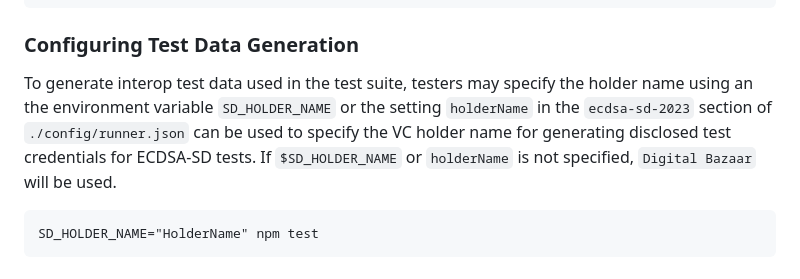
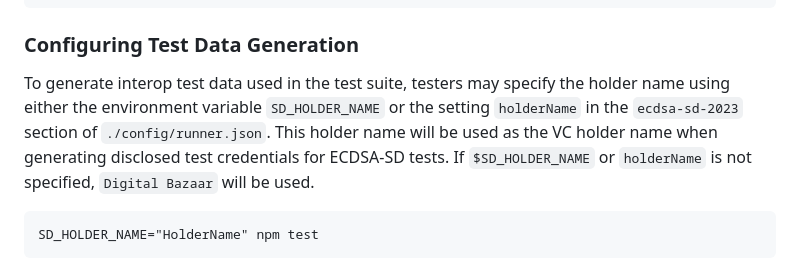
Before and after one commit to w3c/vc-di-ecdsa-test-suite, a Markdown page: testVectorGuide.md, the part around the change. GitHub-like rendering.

Commit message:
Update testVectorGuide.md take excellent clarification in testVectorGuide.md.
Co-authored-by: Ted Thibodeau Jr <tthibodeau@openlinksw.com>

````diff
--- a/testVectorGuide.md
+++ b/testVectorGuide.md
@@ -104,9 +104,10 @@ The full `config/runner.json` file currently looks like this:
 
 ### Configuring Test Data Generation
 To generate interop test data used in the test suite, testers may specify
-the holder name using an the environment variable `SD_HOLDER_NAME` or the setting
-`holderName` in the `ecdsa-sd-2023` section of `./config/runner.json`  can be used
-to specify the VC holder name for generating disclosed test credentials for ECDSA-SD tests.
+the holder name using either the environment variable `SD_HOLDER_NAME` or the setting
+`holderName` in the `ecdsa-sd-2023` section of `./config/runner.json`. This holder
+name will be used as the VC holder name when generating disclosed test credentials
+for ECDSA-SD tests.
 If `$SD_HOLDER_NAME` or `holderName` is not specified, `Digital Bazaar` will be used.
 
 ```
````
